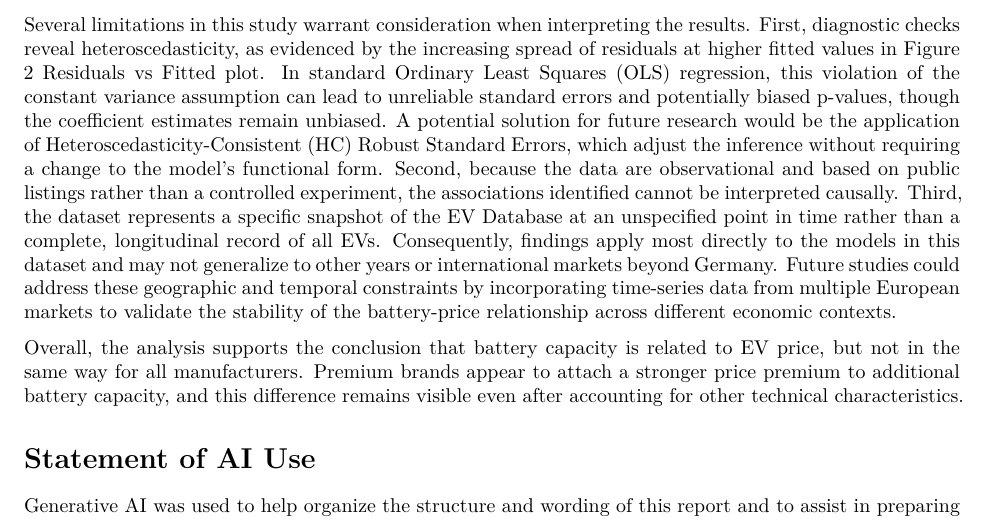
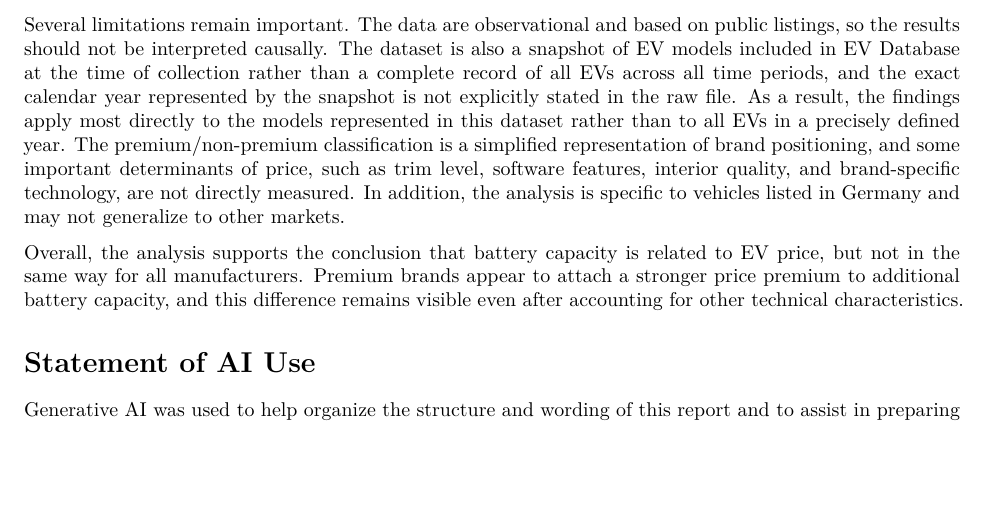
Before and after one commit to syfei0428/STAT-306, an R Markdown document (research_report.Rmd): part of page 7 of 10, cut at the place of the change, the shorter picture padded with empty space. Rendered offline with R 4.5, knitr and Pandoc, then LaTeX, with nearby package versions.

Commit message:
Update research_report.Rmd
I changed the limitation discussion paragraph to what it was, and decide to discussion and address the heteroscedasticity problem in "Diagnostics and Sensitivity Check" section (still working on it).

```diff
--- a/research_report.Rmd
+++ b/research_report.Rmd
@@ -360,7 +360,7 @@ For the first research question, the evidence suggests that the positive battery
 
 The retained control variables also help clarify the pricing structure. `Top_speed`, `Efficiency`, and `Fast_charge` remain statistically important in the selected model, indicating that price reflects a bundle of performance and charging characteristics rather than battery capacity alone. By contrast, `Range` and `Acceleration_0_100` do not provide enough additional information once the retained variables are included, which is consistent with the strong correlations observed during the exploratory analysis. More broadly, the lack of a strong battery effect in the non-premium baseline group may indicate that battery capacity is partly associated with price through other performance-related characteristics captured by the retained predictors.
 
-Several limitations in this study warrant consideration when interpreting the results. First, diagnostic checks reveal heteroscedasticity, as evidenced by the increasing spread of residuals at higher fitted values in Figure 2 Residuals vs Fitted plot. In standard Ordinary Least Squares (OLS) regression, this violation of the constant variance assumption can lead to unreliable standard errors and potentially biased p-values, though the coefficient estimates remain unbiased. A potential solution for future research would be the application of Heteroscedasticity-Consistent (HC) Robust Standard Errors, which adjust the inference without requiring a change to the model's functional form. Second, because the data are observational and based on public listings rather than a controlled experiment, the associations identified cannot be interpreted causally. Third, the dataset represents a specific snapshot of the EV Database at an unspecified point in time rather than a complete, longitudinal record of all EVs. Consequently, findings apply most directly to the models in this dataset and may not generalize to other years or international markets beyond Germany. Future studies could address these geographic and temporal constraints by incorporating time-series data from multiple European markets to validate the stability of the battery-price relationship across different economic contexts.
+Several limitations remain important. The data are observational and based on public listings, so the results should not be interpreted causally. The dataset is also a snapshot of EV models included in EV Database at the time of collection rather than a complete record of all EVs across all time periods, and the exact calendar year represented by the snapshot is not explicitly stated in the raw file. As a result, the findings apply most directly to the models represented in this dataset rather than to all EVs in a precisely defined year. The premium/non-premium classification is a simplified representation of brand positioning, and some important determinants of price, such as trim level, software features, interior quality, and brand-specific technology, are not directly measured. In addition, the analysis is specific to vehicles listed in Germany and may not generalize to other markets.
 
 Overall, the analysis supports the conclusion that battery capacity is related to EV price, but not in the same way for all manufacturers. Premium brands appear to attach a stronger price premium to additional battery capacity, and this difference remains visible even after accounting for other technical characteristics.
 
```
